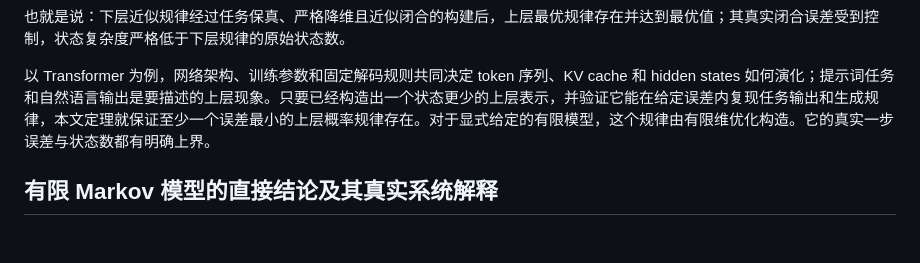
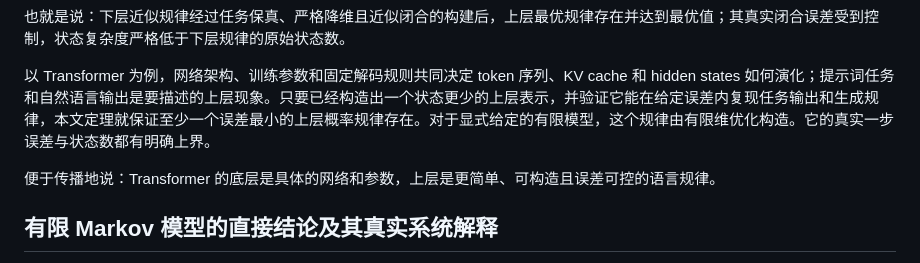
Before and after one commit to sc19961992/llm-agent-theory, a Markdown page: notes/范畴论与Transformer分析/涌现构建闭合-统一证明框架.md, the part around the change. GitHub-like rendering; blank space fills up the shorter version.

Commit message:
增加 Transformer 结论传播版表述

```diff
--- a/notes/范畴论与Transformer分析/涌现构建闭合-统一证明框架.md
+++ b/notes/范畴论与Transformer分析/涌现构建闭合-统一证明框架.md
@@ -5,6 +5,8 @@
 也就是说：下层近似规律经过任务保真、严格降维且近似闭合的构建后，上层最优规律存在并达到最优值；其真实闭合误差受到控制，状态复杂度严格低于下层规律的原始状态数。
 
 以 Transformer 为例，网络架构、训练参数和固定解码规则共同决定 token 序列、KV cache 和 hidden states 如何演化；提示词任务和自然语言输出是要描述的上层现象。只要已经构造出一个状态更少的上层表示，并验证它能在给定误差内复现任务输出和生成规律，本文定理就保证至少一个误差最小的上层概率规律存在。对于显式给定的有限模型，这个规律由有限维优化构造。它的真实一步误差与状态数都有明确上界。
+
+便于传播地说：Transformer 的底层是具体的网络和参数，上层是更简单、可构造且误差可控的语言规律。
 
 ## 有限 Markov 模型的直接结论及其真实系统解释
 
```
